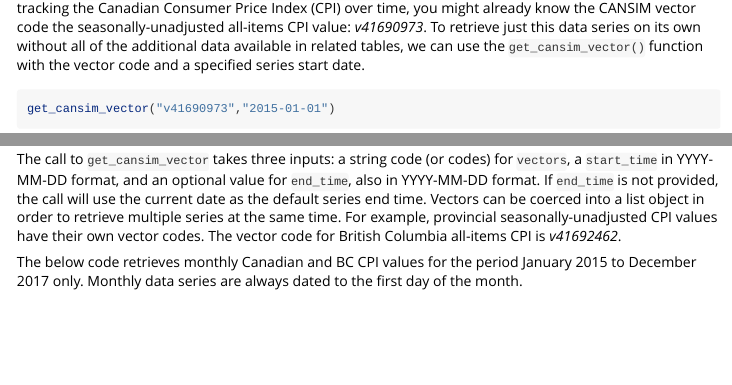
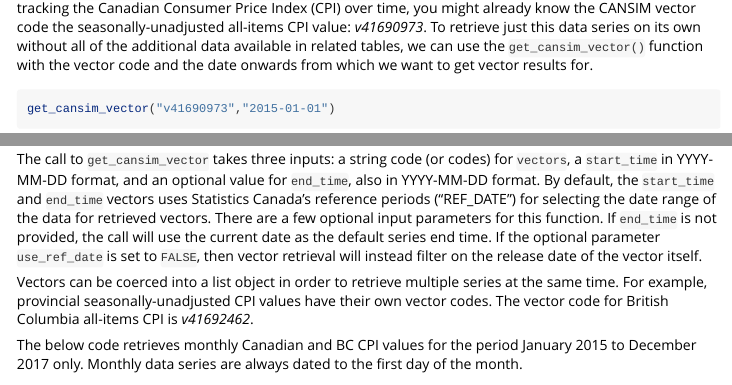
Before and after one commit to mountainMath/cansim, an R Markdown document (vignettes/retrieving_cansim_vectors.Rmd): the page in a window 1100 px wide, from 410 px down, and a second part further down, joined at a grey line. Rendered offline with R 4.5, knitr and Pandoc, with nearby package versions; some code elsewhere in the file could not run offline; common packages that the code uses without loading them are loaded.

Commit message:
update for ref_date changes

````diff
--- a/vignettes/retrieving_cansim_vectors.Rmd
+++ b/vignettes/retrieving_cansim_vectors.Rmd
@@ -24,12 +24,14 @@ Much of the time-series data available from Statistics Canada have individual ve
 
 ### get_cansim_vector()
 
-Running `search_cansim_tables("consumer price index")` shows `r search_cansim_tables("consumer price index") %>% pull(title) %>% length()` tables as results. However, if you are tracking the Canadian Consumer Price Index (CPI) over time, you might already know the CANSIM vector code the seasonally-unadjusted all-items CPI value: *v41690973*. To retrieve just this data series on its own without all of the additional data available in related tables, we can use the `get_cansim_vector()` function with the vector code and a specified series start date.
+Running `search_cansim_tables("consumer price index")` shows `r search_cansim_tables("consumer price index") %>% pull(title) %>% length()` tables as results. However, if you are tracking the Canadian Consumer Price Index (CPI) over time, you might already know the CANSIM vector code the seasonally-unadjusted all-items CPI value: *v41690973*. To retrieve just this data series on its own without all of the additional data available in related tables, we can use the `get_cansim_vector()` function with the vector code and the date onwards from which we want to get vector results for.
 ```{r}
 get_cansim_vector("v41690973","2015-01-01")
 ```
 
-The call to `get_cansim_vector` takes three inputs: a string code (or codes) for `vectors`, a `start_time` in YYYY-MM-DD format, and an optional value for `end_time`, also in YYYY-MM-DD format. If `end_time` is not provided, the call will use the current date as the default series end time. Vectors can be coerced into a list object in order to retrieve multiple series at the same time. For example, provincial seasonally-unadjusted CPI values have their own vector codes. The vector code for British Columbia all-items CPI is *v41692462*.
+The call to `get_cansim_vector` takes three inputs: a string code (or codes) for `vectors`, a `start_time` in YYYY-MM-DD format, and an optional value for `end_time`, also in YYYY-MM-DD format. By default, the `start_time` and `end_time` vectors uses Statistics Canada's reference periods ("REF_DATE") for selecting the date range of the data for retrieved vectors. There are a few optional input parameters for this function. If `end_time` is not provided, the call will use the current date as the default series end time. If the optional parameter `use_ref_date` is set to `FALSE`, then vector retrieval will instead filter on the release date of the vector itself.
+
+Vectors can be coerced into a list object in order to retrieve multiple series at the same time. For example, provincial seasonally-unadjusted CPI values have their own vector codes. The vector code for British Columbia all-items CPI is *v41692462*.
 
 The below code retrieves monthly Canadian and BC CPI values for the period January 2015 to December 2017 only. Monthly data series are always dated to the first day of the month.
 ```{r}
````
Also changed, not shown: R/cansim_vectors.R (+2 -2 lines), 1 other file.
